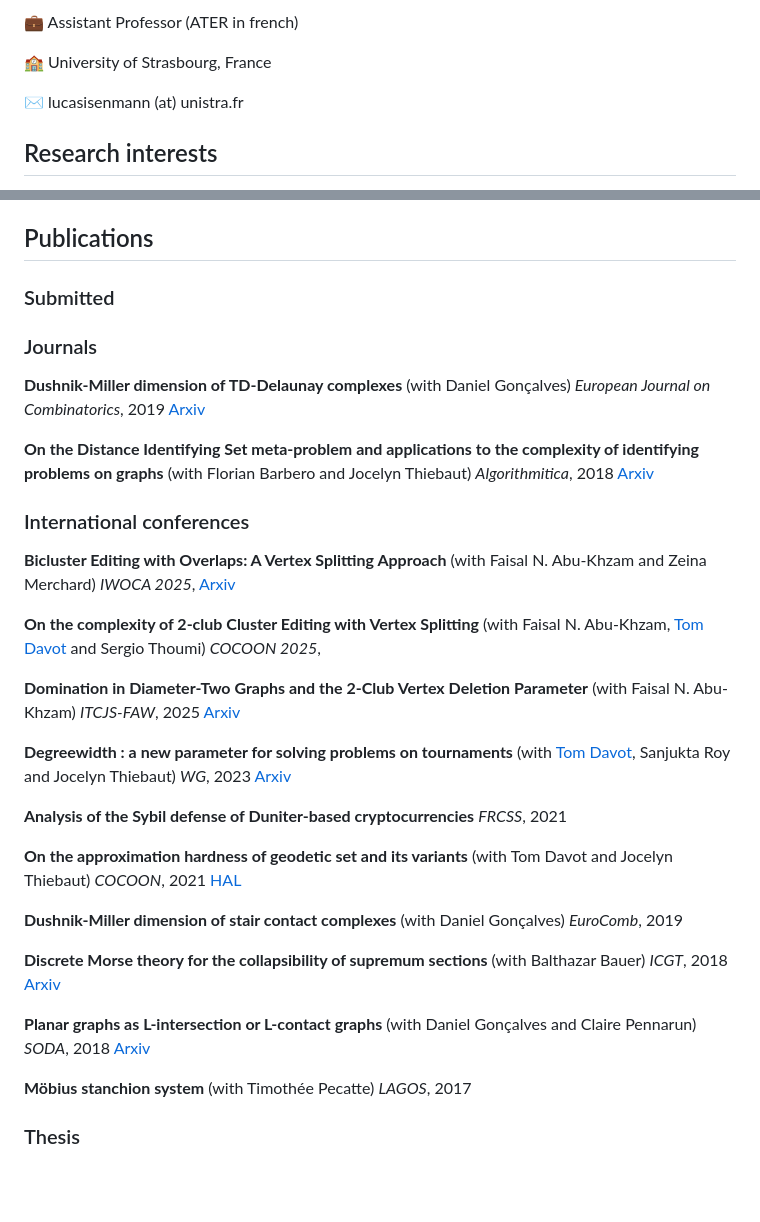
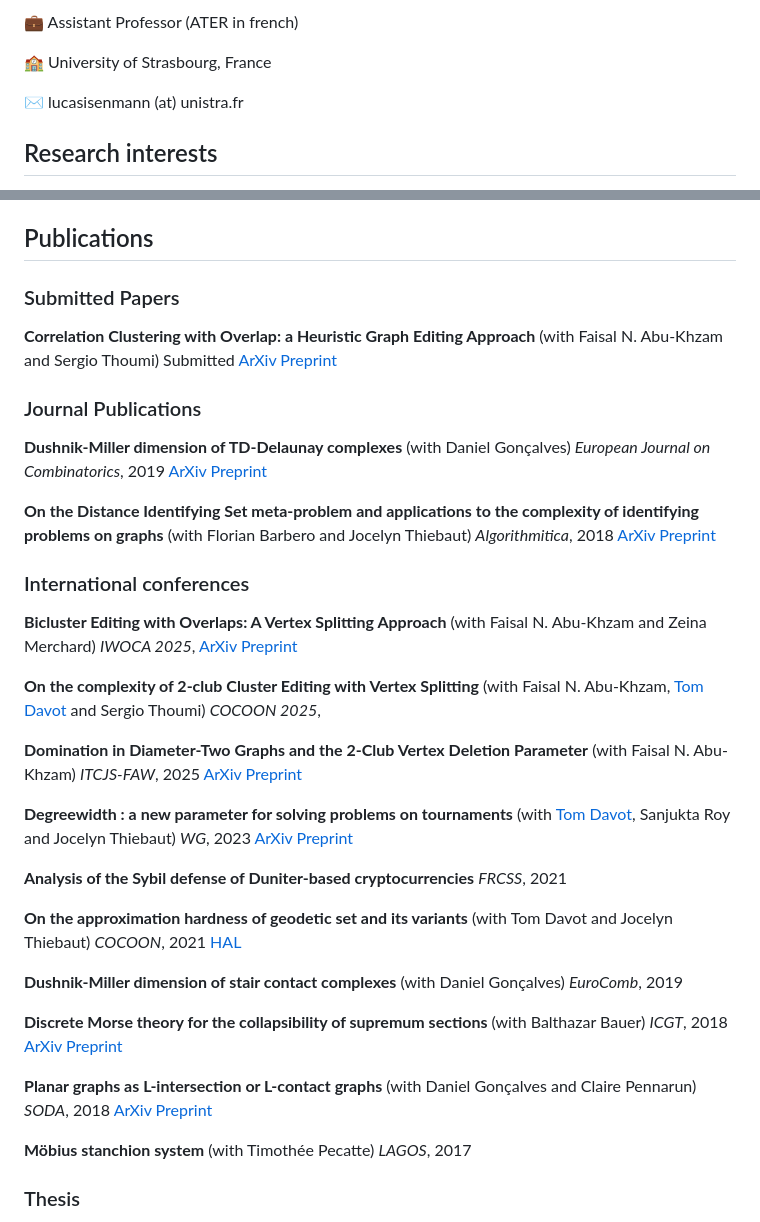
Before and after one commit to lucas-isenmann/lucas-isenmann.github.io, a Markdown page: index.md, 2 parts joined by grey strips. GitHub-like rendering; blank space fills up the shorter version.

```diff
--- a/index.md
+++ b/index.md
@@ -1,7 +1,7 @@
 <style>
 
 body {
-    max-width: 600px;
+    max-width: 700px;
     margin-left: auto;
     margin-right: auto;
     padding: 0 20px;
@@ -70,16 +70,18 @@ a:hover {
 
 ## Publications
 
-### Submitted
+### Submitted Papers
+
+**Correlation Clustering with Overlap: a Heuristic Graph Editing Approach**
+(with Faisal N. Abu-Khzam and Sergio Thoumi)
+Submitted
+[ArXiv Preprint](https://arxiv.org/abs/2412.02704)
 
 
 
 
 
-
-
-
-### Journals
+### Journal Publications
 
 
 
@@ -87,21 +89,21 @@ a:hover {
 (with Daniel Gonçalves)
 *European Journal on Combinatorics*,
 2019
-[Arxiv](https://arxiv.org/abs/1803.09576)
+[ArXiv Preprint](https://arxiv.org/abs/1803.09576)
 
 
 **On the Distance Identifying Set meta-problem and applications to the complexity of identifying problems on graphs**
 (with Florian Barbero and Jocelyn Thiebaut)
 *Algorithmitica*,
 2018
-[Arxiv](https://arxiv.org/abs/1810.03868)
+[ArXiv Preprint](https://arxiv.org/abs/1810.03868)
 
 ### International conferences
 
 **Bicluster Editing with Overlaps: A Vertex Splitting Approach**
 (with Faisal N. Abu-Khzam and Zeina Merchard)
 *IWOCA 2025*,
-[Arxiv](https://arxiv.org/abs/2505.03959)
+[ArXiv Preprint](https://arxiv.org/abs/2505.03959)
 
 
 **On the complexity of 2-club Cluster Editing with Vertex Splitting**
@@ -113,7 +115,7 @@ a:hover {
 (with Faisal N. Abu-Khzam)
 *ITCJS-FAW*,
 2025
-[Arxiv](https://arxiv.org/abs/2408.08418)
+[ArXiv Preprint](https://arxiv.org/abs/2408.08418)
 
 
 
@@ -122,7 +124,7 @@ a:hover {
 (with [Tom Davot](https://www.univ-angers.fr/fr/acces-directs/annuaire-2/d/a/uduser-t-davot-fr.html), Sanjukta Roy and Jocelyn Thiebaut)
 *WG*,
 2023
-[Arxiv](https://arxiv.org/abs/2212.06007)
+[ArXiv Preprint](https://arxiv.org/abs/2212.06007)
 
 
 **Analysis of the Sybil defense of Duniter-based cryptocurrencies**
@@ -149,13 +151,13 @@ a:hover {
 **Discrete Morse theory for the collapsibility of supremum sections**
 (with Balthazar Bauer)
 *ICGT*, 2018
-[Arxiv](https://arxiv.org/abs/1803.09577)
+[ArXiv Preprint](https://arxiv.org/abs/1803.09577)
 
 
 **Planar graphs as L-intersection or L-contact graphs**
 (with Daniel Gonçalves and Claire Pennarun)
 *SODA*, 2018
-[Arxiv](https://arxiv.org/abs/1707.08833)
+[ArXiv Preprint](https://arxiv.org/abs/1707.08833)
 
 
 **Möbius stanchion system**
```
